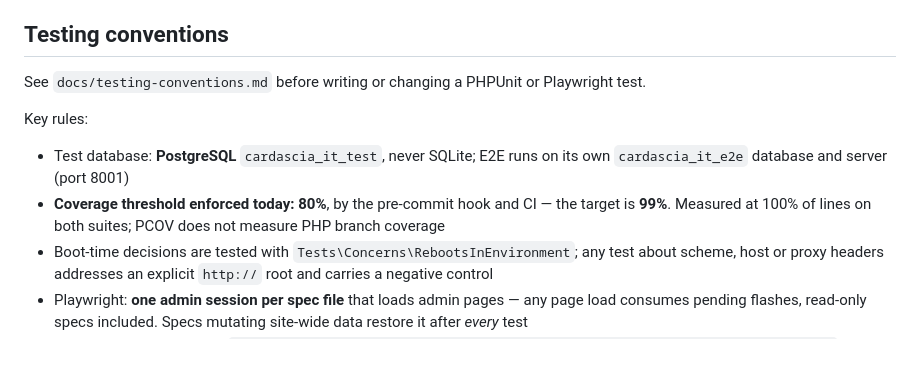
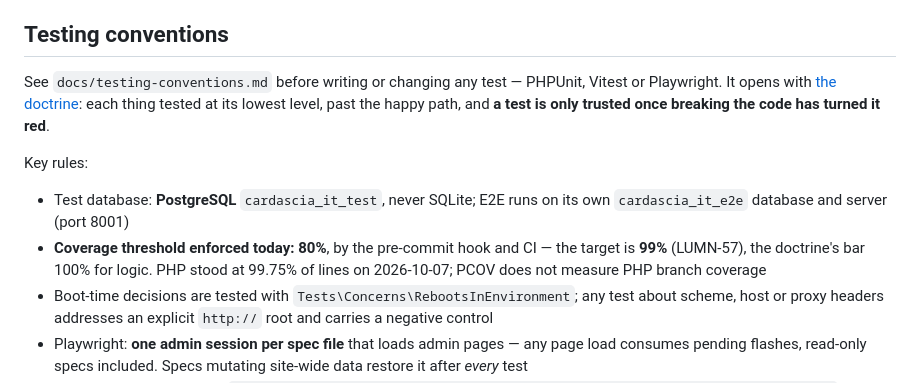
Before and after one commit to Sefalhik/lumina, a Markdown page: CLAUDE.md, the part around the change. Drawn GitHub-style; blank space fills up the shorter version.

```diff
--- a/CLAUDE.md
+++ b/CLAUDE.md
@@ -190,11 +190,11 @@ building alternates.
 - Config is in `config/octane.php`.
 
 ## Testing conventions
-See `docs/testing-conventions.md` before writing or changing a PHPUnit or Playwright test.
+See `docs/testing-conventions.md` before writing or changing any test — PHPUnit, Vitest or Playwright. It opens with [the doctrine](docs/testing-conventions.md#the-doctrine): each thing tested at its lowest level, past the happy path, and **a test is only trusted once breaking the code has turned it red**.
 
 Key rules:
 - Test database: **PostgreSQL** `cardascia_it_test`, never SQLite; E2E runs on its own `cardascia_it_e2e` database and server (port 8001)
-- **Coverage threshold enforced today: 80%**, by the pre-commit hook and CI — the target is **99%**. Measured at 100% of lines on both suites; PCOV does not measure PHP branch coverage
+- **Coverage threshold enforced today: 80%**, by the pre-commit hook and CI — the target is **99%** (LUMN-57), the doctrine's bar 100% for logic. PHP stood at 99.75% of lines on 2026-10-07; PCOV does not measure PHP branch coverage
 - Boot-time decisions are tested with `Tests\Concerns\RebootsInEnvironment`; any test about scheme, host or proxy headers addresses an explicit `http://` root and carries a negative control
 - Playwright: **one admin session per spec file** that loads admin pages — any page load consumes pending flashes, read-only specs included. Specs mutating site-wide data restore it after *every* test
 - Skip the boot overlay with `page.addInitScript(() => sessionStorage.setItem('boot_sequence_played', '1'))` before `page.goto()`
```
Also changed, not shown: docs/testing-conventions.md (+94 -0 lines).
